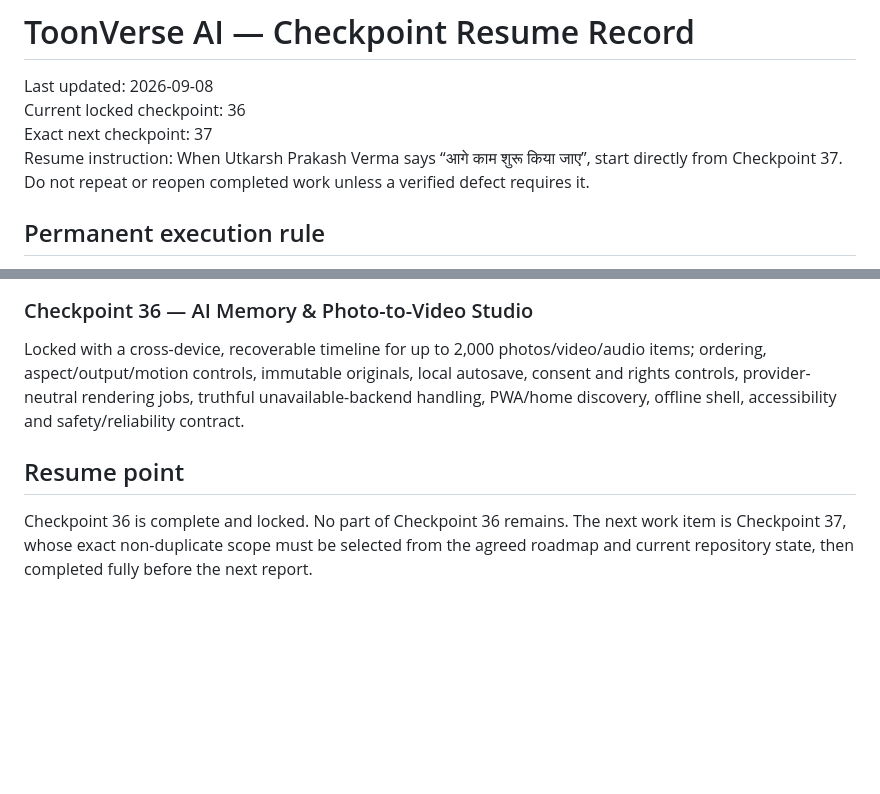
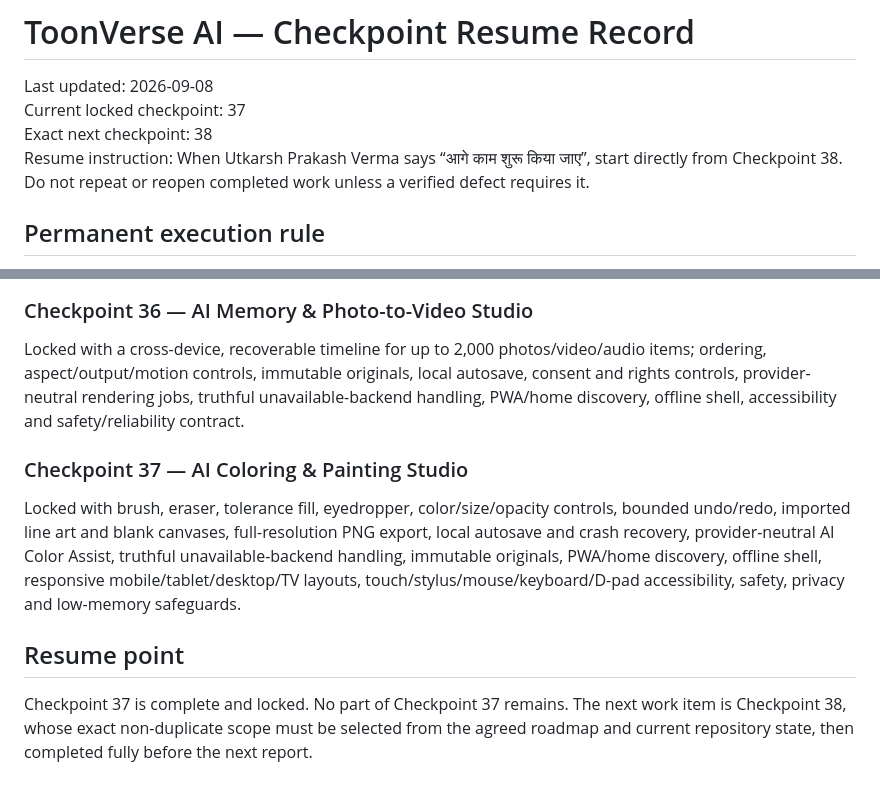
Before and after one commit to Utkarsh-verma-sushama/toonverse-ai, a Markdown page: docs/checkpoint-status.md, 2 parts joined by grey strips. Rendered like a GitHub page; blank space fills up the shorter version.

Commit message:
Lock checkpoint 37 and set resume point to 38

```diff
--- a/docs/checkpoint-status.md
+++ b/docs/checkpoint-status.md
@@ -1,9 +1,9 @@
 # ToonVerse AI — Checkpoint Resume Record
 
 Last updated: 2026-09-08
-Current locked checkpoint: 36
-Exact next checkpoint: 37
-Resume instruction: When Utkarsh Prakash Verma says “आगे काम शुरू किया जाए”, start directly from Checkpoint 37. Do not repeat or reopen completed work unless a verified defect requires it.
+Current locked checkpoint: 37
+Exact next checkpoint: 38
+Resume instruction: When Utkarsh Prakash Verma says “आगे काम शुरू किया जाए”, start directly from Checkpoint 38. Do not repeat or reopen completed work unless a verified defect requires it.
 
 ## Permanent execution rule
 
@@ -38,6 +38,9 @@ Locked with image/video/audio/document understanding, OCR, transcription, transl
 ### Checkpoint 36 — AI Memory & Photo-to-Video Studio
 Locked with a cross-device, recoverable timeline for up to 2,000 photos/video/audio items; ordering, aspect/output/motion controls, immutable originals, local autosave, consent and rights controls, provider-neutral rendering jobs, truthful unavailable-backend handling, PWA/home discovery, offline shell, accessibility and safety/reliability contract.
 
+### Checkpoint 37 — AI Coloring & Painting Studio
+Locked with brush, eraser, tolerance fill, eyedropper, color/size/opacity controls, bounded undo/redo, imported line art and blank canvases, full-resolution PNG export, local autosave and crash recovery, provider-neutral AI Color Assist, truthful unavailable-backend handling, immutable originals, PWA/home discovery, offline shell, responsive mobile/tablet/desktop/TV layouts, touch/stylus/mouse/keyboard/D-pad accessibility, safety, privacy and low-memory safeguards.
+
 ## Resume point
 
-Checkpoint 36 is complete and locked. No part of Checkpoint 36 remains. The next work item is Checkpoint 37, whose exact non-duplicate scope must be selected from the agreed roadmap and current repository state, then completed fully before the next report.
+Checkpoint 37 is complete and locked. No part of Checkpoint 37 remains. The next work item is Checkpoint 38, whose exact non-duplicate scope must be selected from the agreed roadmap and current repository state, then completed fully before the next report.
```
